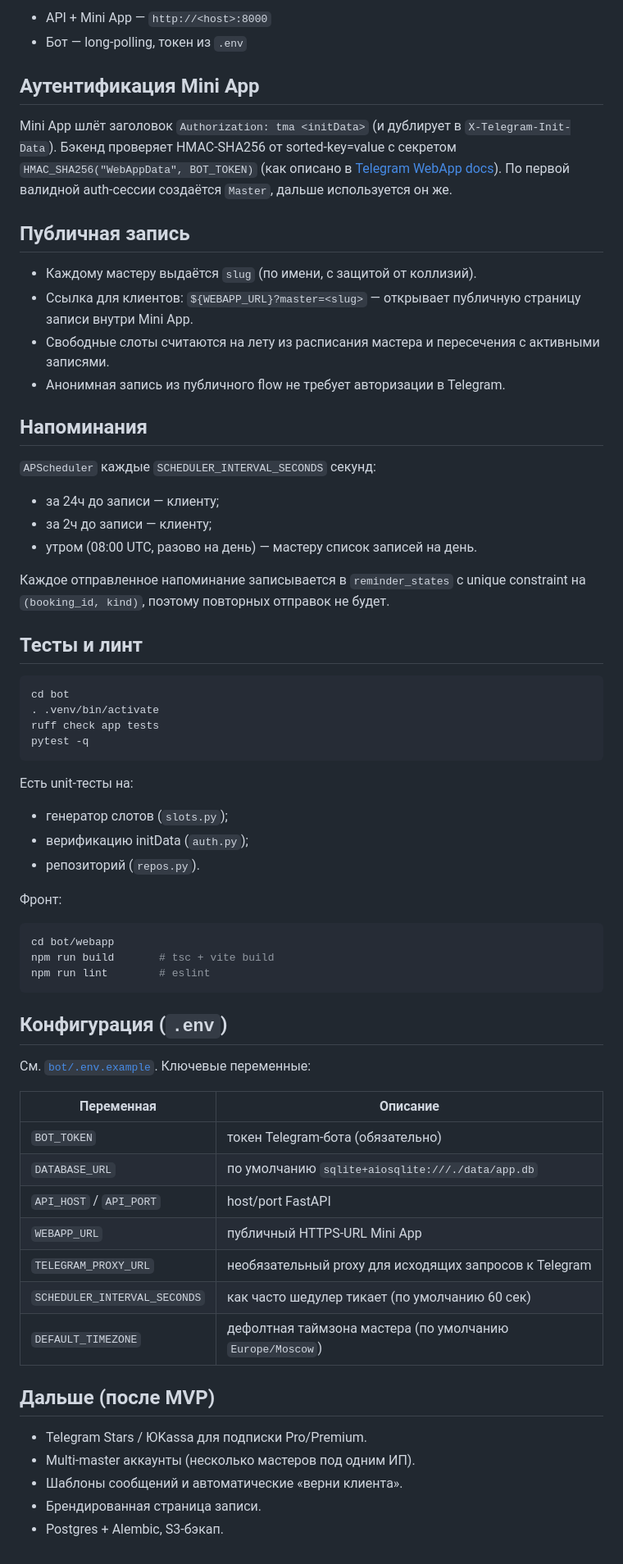
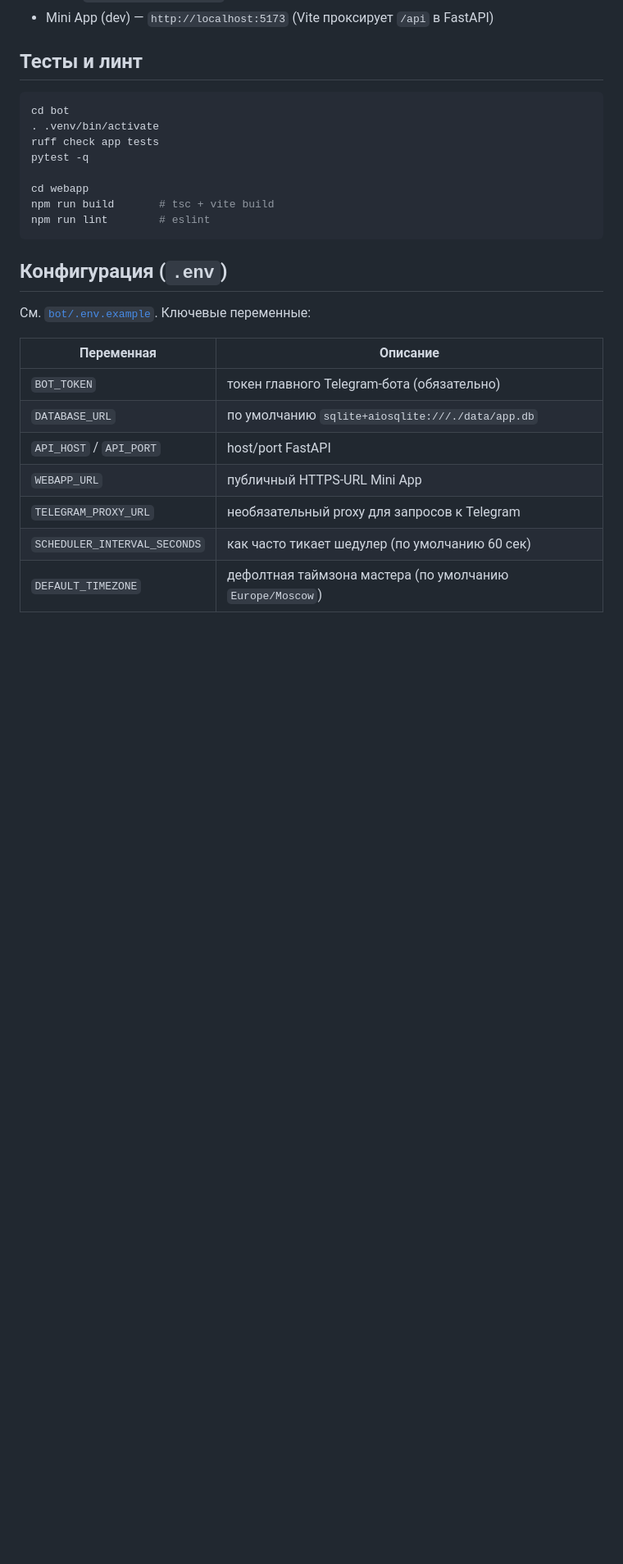
Before and after one commit to glebnikonob093-ctrl/selleropus, a Markdown page: README.md, the part around one of its changes. Shown at 82% size. Rendered like a GitHub page; blank space fills up the shorter version.

````diff
--- a/README.md
+++ b/README.md
@@ -79,33 +82,4 @@ docker compose up --build
-* API + Mini App — `http://<host>:8000`
-* Бот — long-polling, токен из `.env`
-
-## Аутентификация Mini App
-
-Mini App шлёт заголовок `Authorization: tma <initData>` (и дублирует в
-`X-Telegram-Init-Data`). Бэкенд проверяет HMAC-SHA256 от sorted-key=value
-с секретом `HMAC_SHA256("WebAppData", BOT_TOKEN)` (как описано в
-[Telegram WebApp docs](https://core.telegram.org/bots/webapps#validating-data-received-via-the-mini-app)).
-По первой валидной auth-сессии создаётся `Master`, дальше используется он же.
-
-## Публичная запись
-
-* Каждому мастеру выдаётся `slug` (по имени, с защитой от коллизий).
-* Ссылка для клиентов: `${WEBAPP_URL}?master=<slug>` — открывает публичную
-  страницу записи внутри Mini App.
-* Свободные слоты считаются на лету из расписания мастера и пересечения с
-  активными записями.
-* Анонимная запись из публичного flow не требует авторизации в Telegram.
-
-## Напоминания
-
-`APScheduler` каждые `SCHEDULER_INTERVAL_SECONDS` секунд:
-
-* за 24ч до записи — клиенту;
-* за 2ч до записи — клиенту;
-* утром (08:00 UTC, разово на день) — мастеру список записей на день.
-
-Каждое отправленное напоминание записывается в `reminder_states` с unique
-constraint на `(booking_id, kind)`, поэтому повторных отправок не будет.
+* Mini App (dev) — `http://localhost:5173` (Vite проксирует `/api` в FastAPI)
 
 ## Тесты и линт
 
@@ -114,18 +88,8 @@ cd bot
 . .venv/bin/activate
 ruff check app tests
 pytest -q
-```
 
-Есть unit-тесты на:
-
-* генератор слотов (`slots.py`);
-* верификацию initData (`auth.py`);
-* репозиторий (`repos.py`).
-
-Фронт:
-
-```bash
-cd bot/webapp
+cd webapp
 npm run build       # tsc + vite build
 npm run lint        # eslint
 ```
@@ -134,20 +98,12 @@ npm run lint        # eslint
 
 См. [`bot/.env.example`](bot/.env.example). Ключевые переменные:
 
-| Переменная                | Описание                                                      |
-| ------------------------- | ------------------------------------------------------------- |
-| `BOT_TOKEN`               | токен Telegram-бота (обязательно)                             |
-| `DATABASE_URL`            | по умолчанию `sqlite+aiosqlite:///./data/app.db`              |
-| `API_HOST` / `API_PORT`   | host/port FastAPI                                             |
-| `WEBAPP_URL`              | публичный HTTPS-URL Mini App                                  |
-| `TELEGRAM_PROXY_URL`      | необязательный proxy для исходящих запросов к Telegram        |
-| `SCHEDULER_INTERVAL_SECONDS` | как часто шедулер тикает (по умолчанию 60 сек)             |
-| `DEFAULT_TIMEZONE`        | дефолтная таймзона мастера (по умолчанию `Europe/Moscow`)     |
-
-## Дальше (после MVP)
-
-* Telegram Stars / ЮKassa для подписки Pro/Premium.
-* Multi-master аккаунты (несколько мастеров под одним ИП).
-* Шаблоны сообщений и автоматические «верни клиента».
-* Брендированная страница записи.
-* Postgres + Alembic, S3-бэкап.
+| Переменная                   | Описание                                                  |
+| ---------------------------- | -------------------------------------------------------- |
+| `BOT_TOKEN`                  | токен главного Telegram-бота (обязательно)               |
+| `DATABASE_URL`               | по умолчанию `sqlite+aiosqlite:///./data/app.db`         |
+| `API_HOST` / `API_PORT`      | host/port FastAPI                                        |
+| `WEBAPP_URL`                 | публичный HTTPS-URL Mini App                             |
+| `TELEGRAM_PROXY_URL`         | необязательный proxy для запросов к Telegram             |
+| `SCHEDULER_INTERVAL_SECONDS` | как часто тикает шедулер (по умолчанию 60 сек)           |
+| `DEFAULT_TIMEZONE`           | дефолтная таймзона мастера (по умолчанию `Europe/Moscow`)|
````
Also changed, not shown: other parts of README.md (+37 -34 lines), docs/MASTER_GUIDE_RU.md (added, +190 -0 lines).
